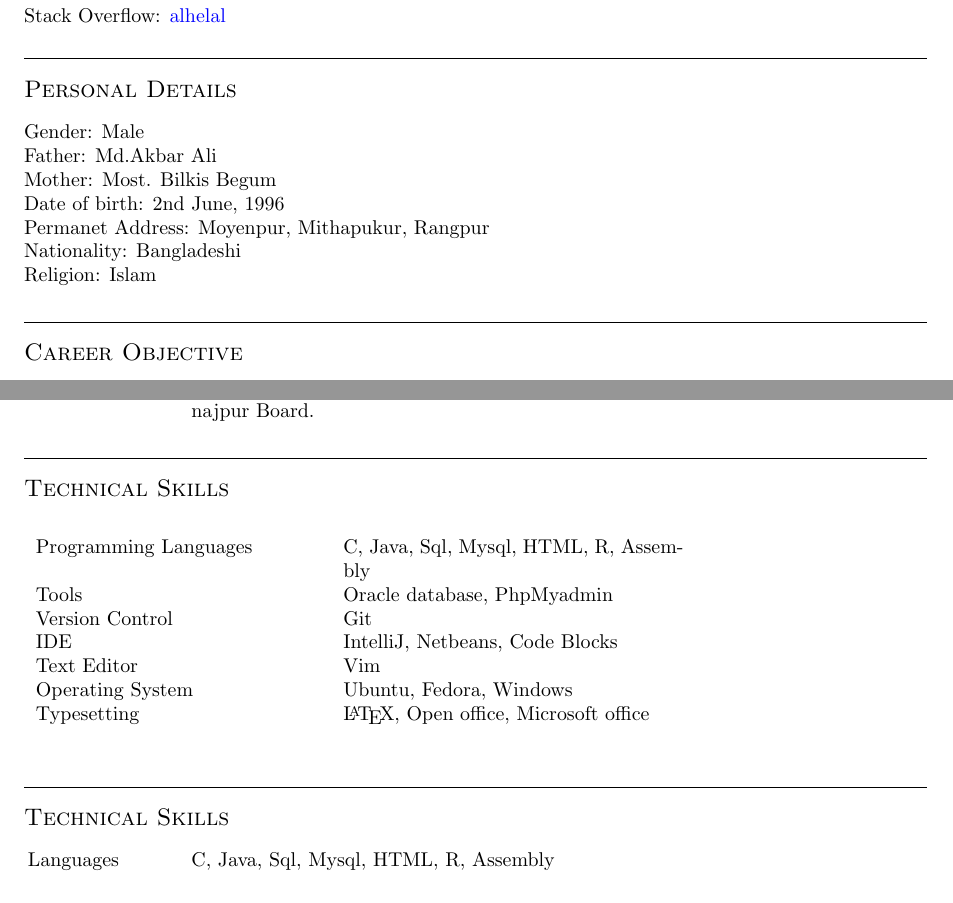
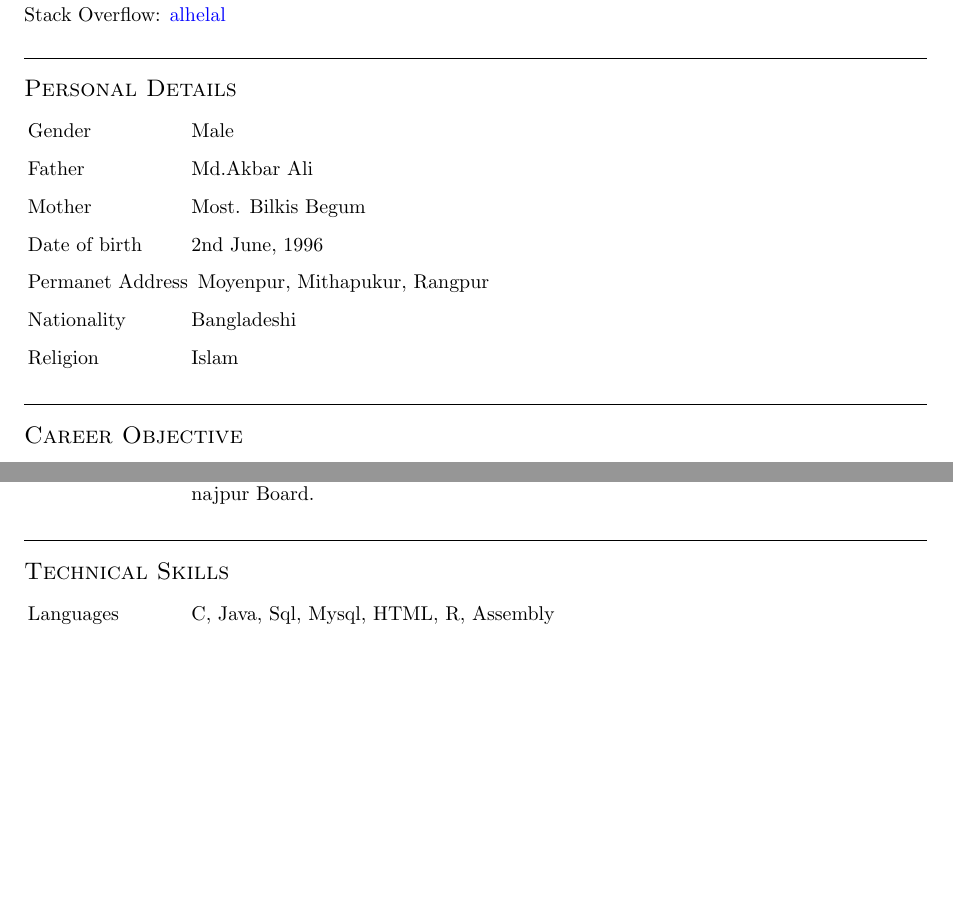
Before and after one commit to al2helal/LaTeX_Work, a LaTeX CV (CV/helalCV.tex): two parts of pages 1 and 2 of 3 before the commit and two parts of pages 1 and 2 of 2 after it, joined at a grey line, cut so that both start at the same text, the shorter picture padded with empty space. Compiled offline with pdfLaTeX.

Commit message:
update CV

```diff
--- a/CV/helalCV.tex
+++ b/CV/helalCV.tex
@@ -43,17 +43,16 @@ Computer Science \& Engineering\\University of Dhaka}
   Stack Overflow: \href{https://stackoverflow.com/users/5697418/alhelal}{alhelal}
 \end{flushleft}
 
-
 \section{Personal Details}
-\begin{flushleft}
-  Gender: Male \\
-  Father: Md.Akbar Ali\\
-  Mother: Most. Bilkis Begum\\
-  Date of birth: 2nd June, 1996 \\
-  Permanet Address: Moyenpur, Mithapukur, Rangpur\\
-  Nationality: Bangladeshi\\
-  Religion: Islam\\
-\end{flushleft}
+\begin{CV}
+  \item[Gender] Male
+  \item[Father] Md.Akbar Ali
+  \item[Mother] Most. Bilkis Begum
+  \item[Date of birth] 2nd June, 1996
+  \item[Permanet Address] Moyenpur, Mithapukur, Rangpur
+  \item[Nationality] Bangladeshi
+  \item[Religion] Islam
+  \end{CV}
 
 \section{Career Objective}
 \begin{CV}
@@ -100,21 +99,21 @@ Computer Science \& Engineering\\University of Dhaka}
 \item[2014] Obtained National Education Board Scholarship for good result in H.S.C under Dinajpur Board.
 \end{CV}
 
-\section{Technical Skills}
-\begin{table}[h]
-  \begin{tabular}{p{5cm}>{}p{6cm}}
-    Programming Languages  & C, Java, Sql, Mysql, HTML, R, Assembly\\
-    Tools & Oracle database, PhpMyadmin\\
-Version Control  & Git\\
-IDE & IntelliJ, Netbeans, Code Blocks\\
-Text Editor & Vim\\
-Operating System & Ubuntu, Fedora, Windows\\
-Typesetting & \LaTeX{}, Open office, Microsoft office\\
-\end{tabular}
-\end{table}
+%\section{Technical Skills}
+%\begin{table}[h]
+%  \begin{tabular}{p{5cm}>{}p{6cm}}
+%    Programming Languages  & C, Java, Sql, Mysql, HTML, R, Assembly\\
+%    Tools & Oracle database, PhpMyadmin\\
+%Version Control  & Git\\
+%IDE & IntelliJ, Netbeans, Code Blocks\\
+%Text Editor & Vim\\
+%Operating System & Ubuntu, Fedora, Windows\\
+%Typesetting & \LaTeX{}, Open office, Microsoft office\\
+%\end{tabular}
+%\end{table}
 
 \section{Technical Skills}
 
 \begin{CV}
-\item[Languages]  C, Java, Sql, Mysql, HTML, R, Assembly\\
-\item[Tools] Oracle database, PhpMyadmin\\
+\item[Languages]  C, Java, Sql, Mysql, HTML, R, Assembly
+\item[Tools] Oracle database, PhpMyadmin
```
Also changed, not shown: CV/helalCV.pdf, CV/helalCV.tex (10 more changed lines), 3 other files.
